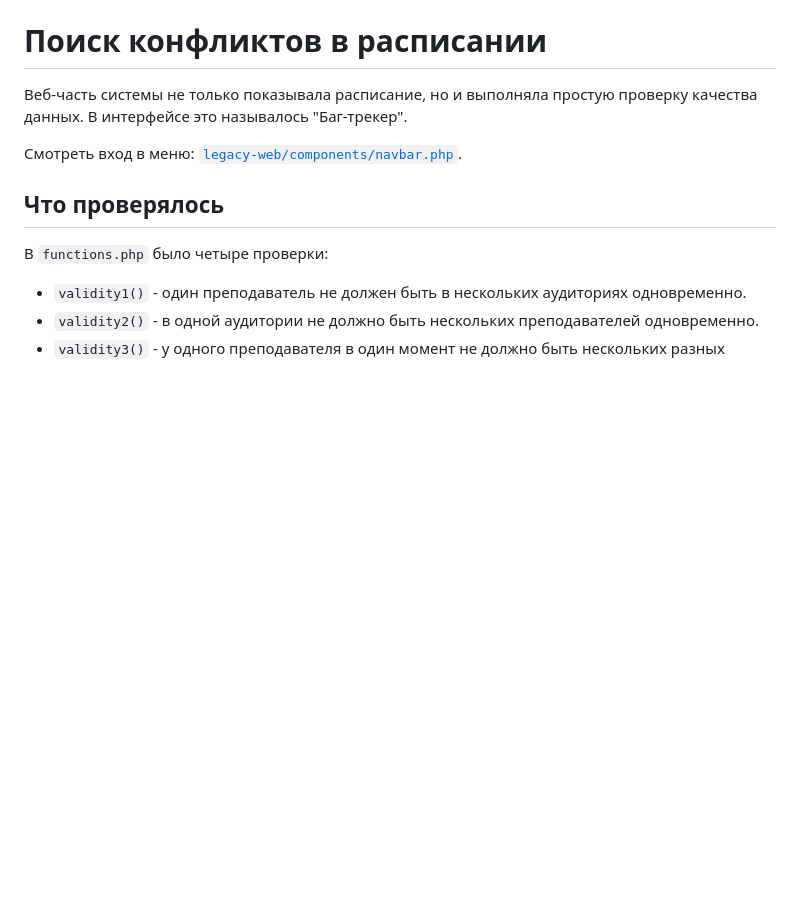
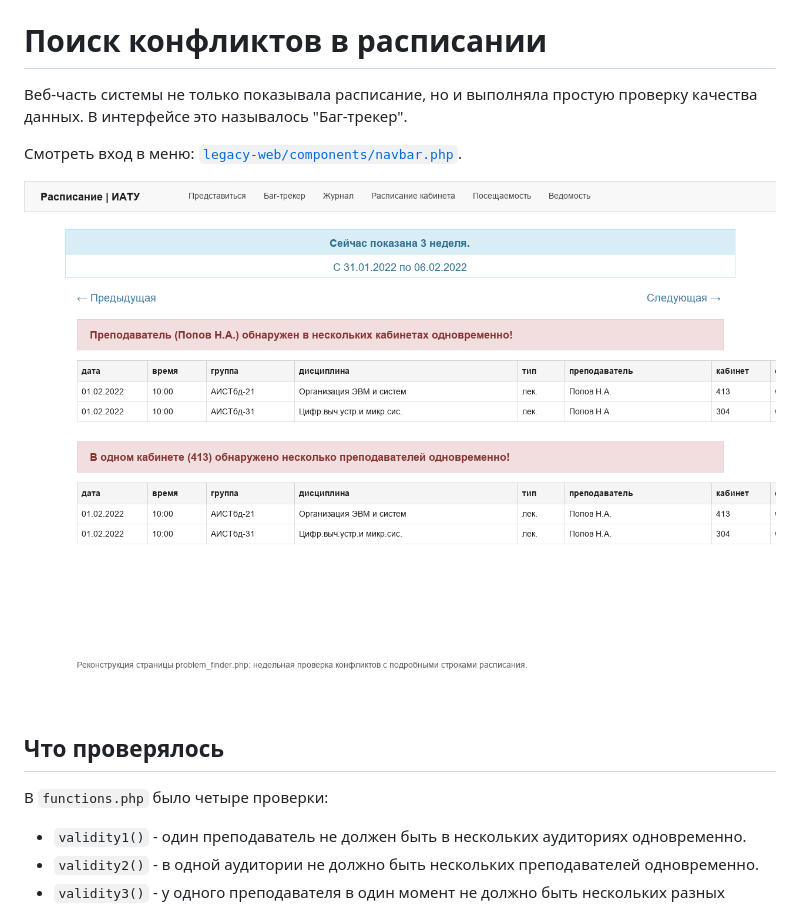
Before and after one commit to degorychev/iatu-schedule-legacy, a Markdown page: docs/CONFLICT_DETECTION.md, the part around the change. Drawn GitHub-style; pictures changed too: docs/images/web-conflict-tracker-mock.png (added); blank space fills up the shorter version.

```diff
--- a/docs/CONFLICT_DETECTION.md
+++ b/docs/CONFLICT_DETECTION.md
@@ -3,6 +3,8 @@
 Веб-часть системы не только показывала расписание, но и выполняла простую проверку качества данных. В интерфейсе это называлось "Баг-трекер".
 
 Смотреть вход в меню: [`legacy-web/components/navbar.php`](../legacy-web/components/navbar.php#L16).
+
+![Реконструкция страницы баг-трекера](images/web-conflict-tracker-mock.png)
 
 ## Что проверялось
 
```
Also changed, not shown: README.md (+14 -0 lines), docs/EXCEL_INPUT.md (+2 -0 lines), docs/images/source-excel-week-fragment.png (added), docs/images/web-schedule-mock.png (added), 1 other file.
